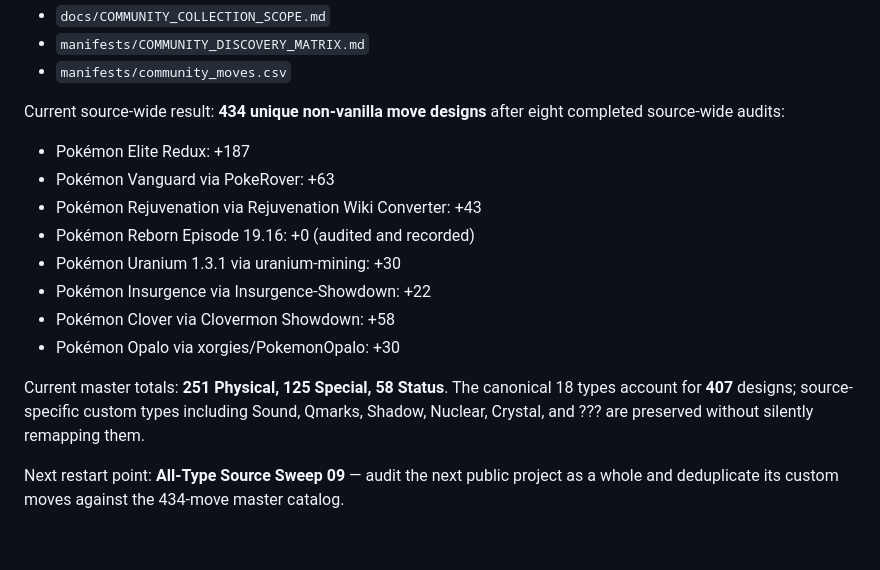
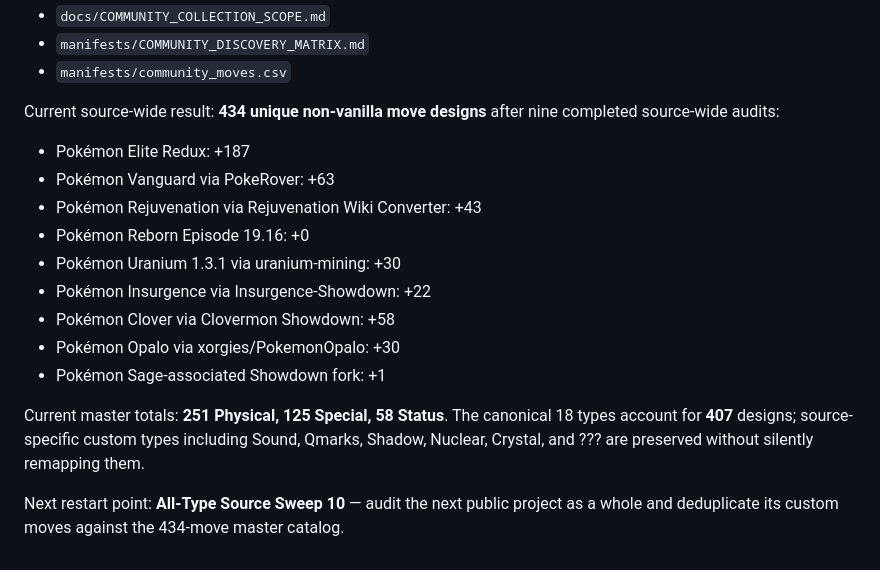
Before and after one commit to lionsprideemb-tech/Pokemon-moves, a Markdown page: README.md, the part around the change. Drawn GitHub-style.

Commit message:
Update README through Sage sweep

```diff
--- a/README.md
+++ b/README.md
@@ -92,17 +92,18 @@ See:
 - `manifests/COMMUNITY_DISCOVERY_MATRIX.md`
 - `manifests/community_moves.csv`
 
-Current source-wide result: **434 unique non-vanilla move designs** after eight completed source-wide audits:
+Current source-wide result: **434 unique non-vanilla move designs** after nine completed source-wide audits:
 
 - Pokémon Elite Redux: +187
 - Pokémon Vanguard via PokeRover: +63
 - Pokémon Rejuvenation via Rejuvenation Wiki Converter: +43
-- Pokémon Reborn Episode 19.16: +0 (audited and recorded)
+- Pokémon Reborn Episode 19.16: +0
 - Pokémon Uranium 1.3.1 via uranium-mining: +30
 - Pokémon Insurgence via Insurgence-Showdown: +22
 - Pokémon Clover via Clovermon Showdown: +58
 - Pokémon Opalo via xorgies/PokemonOpalo: +30
+- Pokémon Sage-associated Showdown fork: +1
 
 Current master totals: **251 Physical, 125 Special, 58 Status**. The canonical 18 types account for **407** designs; source-specific custom types including Sound, Qmarks, Shadow, Nuclear, Crystal, and ??? are preserved without silently remapping them.
 
-Next restart point: **All-Type Source Sweep 09** — audit the next public project as a whole and deduplicate its custom moves against the 434-move master catalog.
+Next restart point: **All-Type Source Sweep 10** — audit the next public project as a whole and deduplicate its custom moves against the 434-move master catalog.
```
